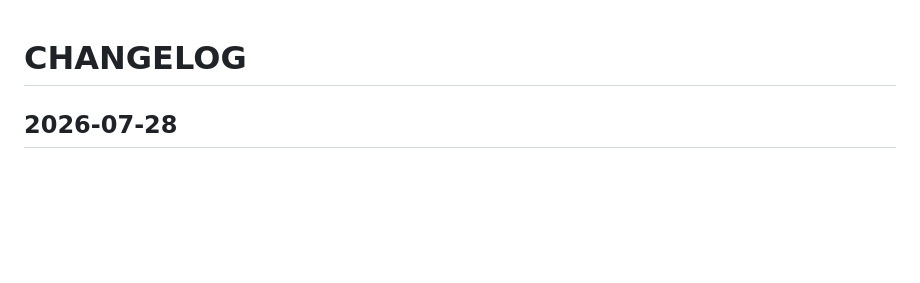
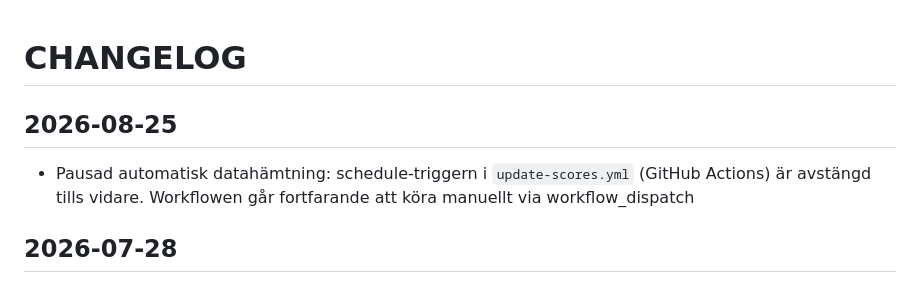
Before and after one commit to vg1414/wsop-fantasy-2026, a Markdown page: CHANGELOG.md, the part around the change. Rendered like a GitHub page; blank space fills up the shorter version.

Commit message:
Uppdatera CHANGELOG: pausad datahämtning

```diff
--- a/CHANGELOG.md
+++ b/CHANGELOG.md
@@ -1,4 +1,7 @@
 # CHANGELOG
+
+## 2026-08-25
+- Pausad automatisk datahämtning: schedule-triggern i `update-scores.yml` (GitHub Actions) är avstängd tills vidare. Workflowen går fortfarande att köra manuellt via workflow_dispatch
 
 ## 2026-07-28
 - Dokumentation: README.md och ARCHITECTURE.md stämde inte längre med koden efter flera osynkade ändringar. Rättat: Lag-statistik-fliken (borttagen 2026-06-26, se rad nedan) fanns kvar beskriven som aktiv flik i båda filerna; ARCHITECTURE.md beskrev fortfarande de redan borttagna seed-skripten (`seed_wsop_stats.py`, `scrape_wsop_stats.py`, `seed-stats.yml`) som en del av arbetsflödet; radantal och rad-hänvisningar för `index.html` (~2800 → faktiska ~3600 rader, SALARY/TEAMS/WSOP_EVENTS radnummer) var inaktuella; `manifest.json` och favicon/PWA-ikoner saknades i filstrukturen
```
